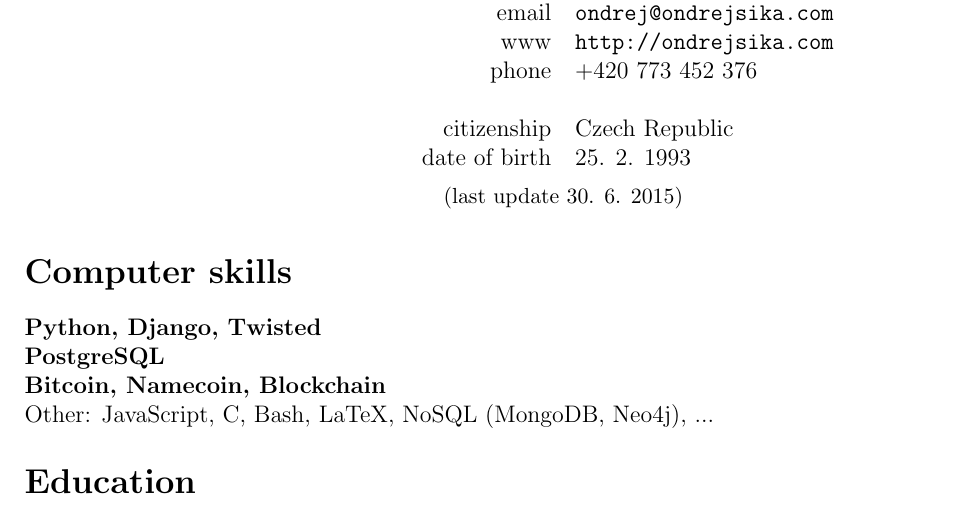
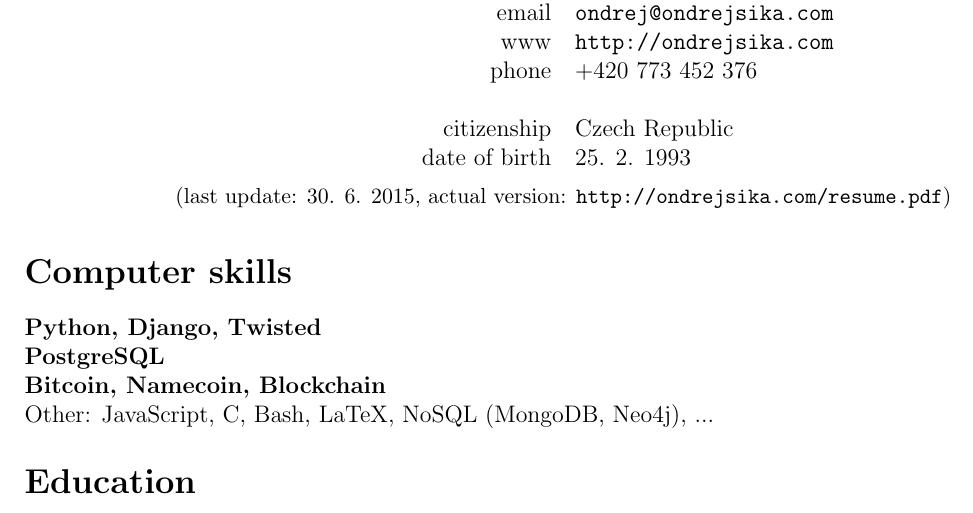
Before and after one commit to ondrejsika/resume, a LaTeX CV (ondrej_sika_resume.tex): part of the page, cut so that both start at the same text. Compiled offline with pdfLaTeX.

Commit message:
add link to actual version

```diff
--- a/ondrej_sika_resume.tex
+++ b/ondrej_sika_resume.tex
@@ -1,6 +1,7 @@
 \documentclass[12pt,a4paper]{article}
 \usepackage[utf8]{inputenc}
 \usepackage[margin=1cm]{geometry}
+\setlength{\parindent}{0cm}
 \usepackage{array}
 
 \pagestyle{empty}
@@ -30,7 +31,7 @@ date of birth & 25. 2. 1993\\
 \end{tabular}
 
 \vspace*{0.2cm}
-{\small (last update 30. 6. 2015)}
+{\small (last update: 30. 6. 2015, actual version: \texttt{http://ondrejsika.com/resume.pdf})}
 \end{center}
 
 \section*{Computer skills}
```
